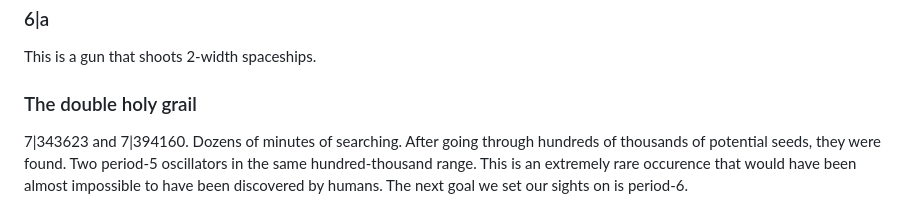
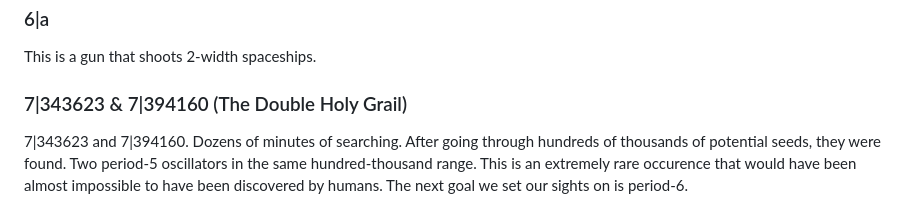
Before and after one commit to tommyaweosme/hash-random-emergence, a Markdown page: README.md, the part around the change. Rendered like a GitHub page.

```diff
--- a/README.md
+++ b/README.md
@@ -75,7 +75,7 @@ This is another Padovan pattern.
 This is apparently a cubic eqaution contained entirely within 6 states.
 ### 6|a
 This is a gun that shoots 2-width spaceships.
-### The double holy grail
+### 7|343623 & 7|394160 (The Double Holy Grail)
 7|343623 and 7|394160. Dozens of minutes of searching. After going through hundreds of thousands of potential seeds, they were found. Two period-5 oscillators in the same hundred-thousand range. This is an extremely rare occurence that would have been almost impossible to have been discovered by humans. The next goal we set our sights on is period-6.
 ### 25|234
 This is a weird line going down.
```
